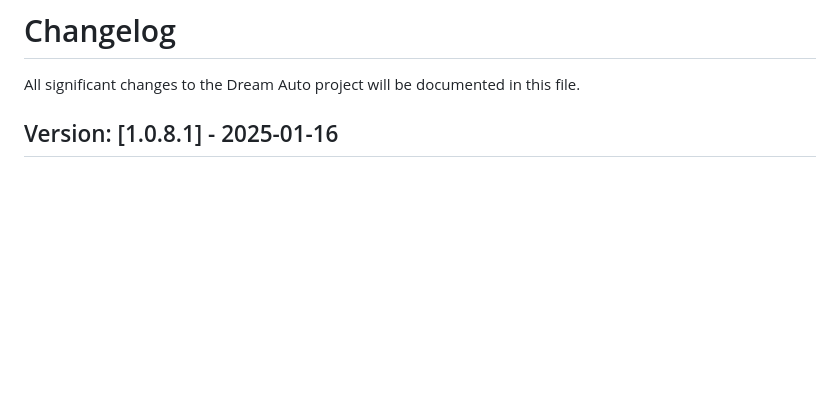
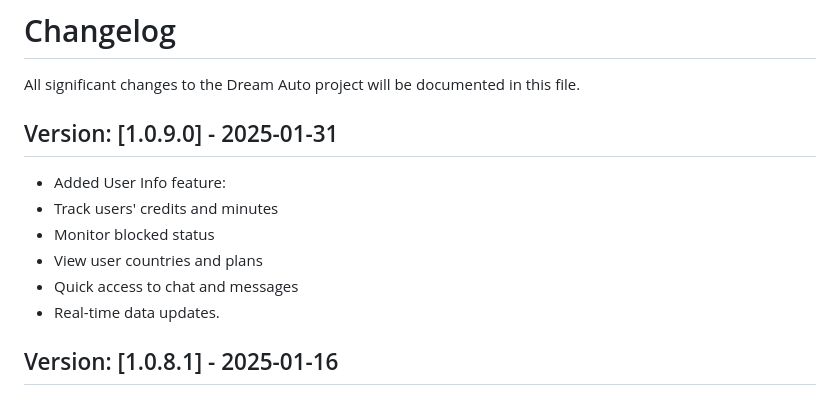
Before and after one commit to rwhrsbh/DreamAuto, a Markdown page: CHANGELOG.md, the part around the change. Drawn GitHub-style; blank space fills up the shorter version.

```diff
--- a/CHANGELOG.md
+++ b/CHANGELOG.md
@@ -1,6 +1,16 @@
 # Changelog
 
 All significant changes to the Dream Auto project will be documented in this file.
+
+## Version: [1.0.9.0] - 2025-01-31
+
+- Added User Info feature:
+- Track users' credits and minutes
+- Monitor blocked status
+- View user countries and plans
+- Quick access to chat and messages
+- Real-time data updates.
+
 
 ## Version: [1.0.8.1] - 2025-01-16
 
```
